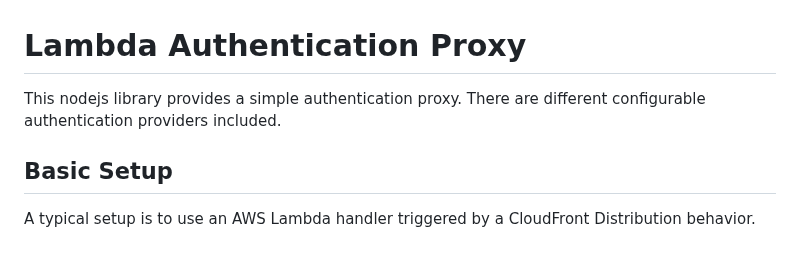
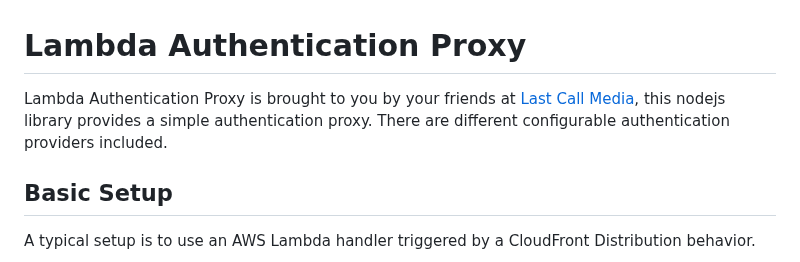
Before and after one commit to LastCallMedia/Lambda-Auth-Proxy, a Markdown page: README.md, the part around the change. Rendered like a GitHub page.

```diff
--- a/README.md
+++ b/README.md
@@ -1,6 +1,6 @@
 # Lambda Authentication Proxy
 
-This nodejs library provides a simple authentication proxy. There are different configurable authentication providers included.
+Lambda Authentication Proxy is brought to you by your friends at [Last Call Media](https://www.lastcallmedia.com), this nodejs library provides a simple authentication proxy. There are different configurable authentication providers included.
 
 ## Basic Setup
 
```
